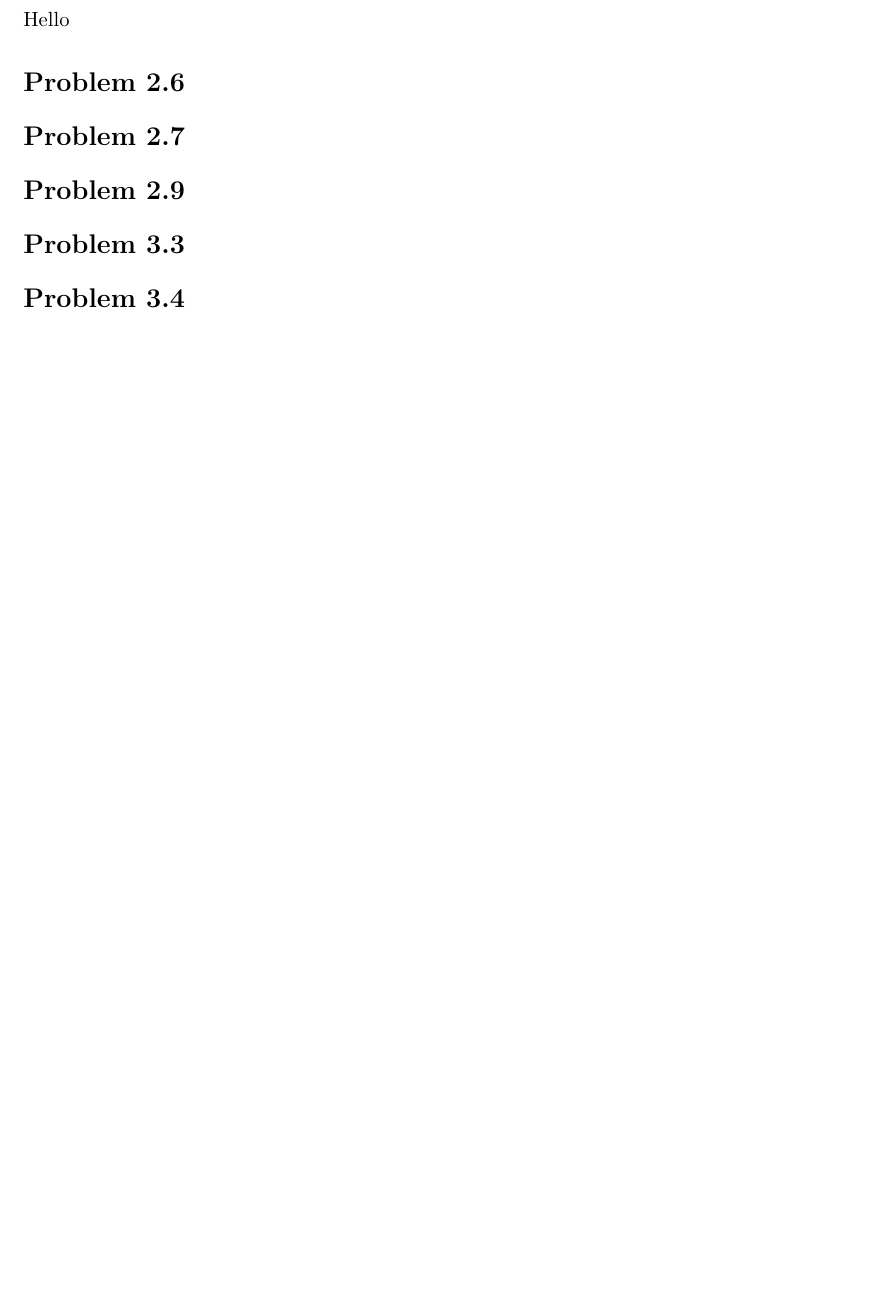
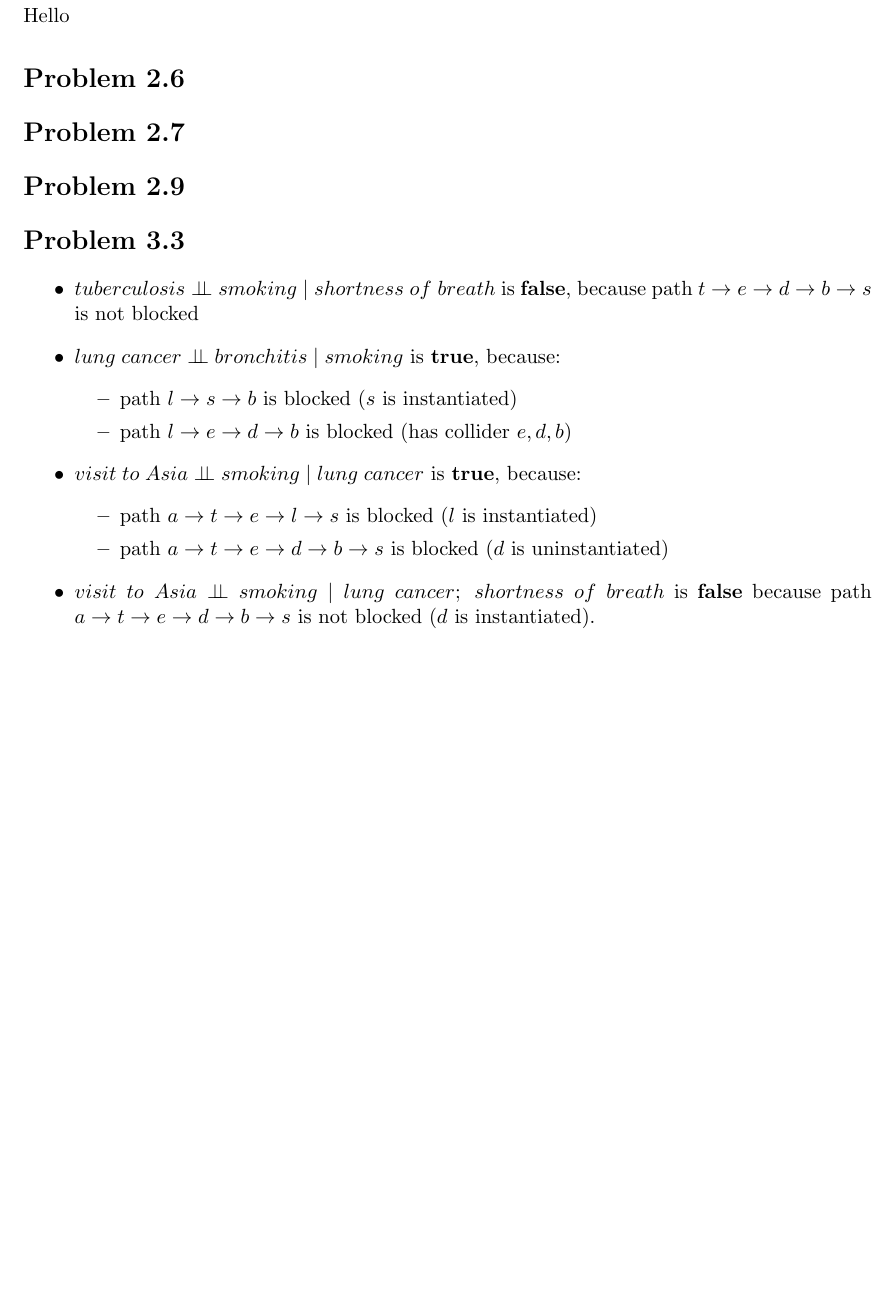
Before and after one commit to mrazvan22/graphical_models_group, a LaTeX document (report1.tex): part of page 2 of 2 before the commit and part of page 2 of 3 after it, cut so that both start at the same text, the shorter picture padded with empty space. Compiled offline with pdfLaTeX.

Commit message:
wrote problem 3.3

```diff
--- a/report1.tex
+++ b/report1.tex
@@ -33,6 +33,7 @@
 \usepackage{color}
 \newcommand{\hilight}[1]{}%\colorbox{yellow}{#1}}
 
+\newcommand\ci{\perp\!\!\!\perp}
 
 % margin size
 \usepackage[margin=1in]{geometry}
@@ -79,6 +80,22 @@ Hello
 
 \section*{Problem 3.3}
 
+\begin{itemize}
+ \item $tuberculosis \ci smoking\;|\; shortness\;of\;breath$ is \textbf{false}, because path $t \to e \to d \to b \to s$ is not blocked
+ \item $lung\;cancer \ci  bronchitis\;|\;smoking$ is \textbf{true}, because:
+  \begin{itemize}
+    \item path $l \to s \to b$ is blocked ($s$ is instantiated)
+    \item path $l \to e \to d \to b$ is blocked (has collider ${e,d,b}$)
+  \end{itemize}
+ \item $visit \; to \; Asia \ci smoking\;|\;lung\;cancer$ is \textbf{true}, because:
+   \begin{itemize}
+    \item path $a \to t \to e \to l \to s$ is blocked ($l$ is instantiated)
+    \item path $a \to t \to e \to d \to b \to s$ is blocked ($d$ is uninstantiated)
+  \end{itemize}
+ \item $visit \; to \; Asia \ci smoking\;|\;lung \; cancer; \; shortness \; of \; breath$ is \textbf{false} because path $a \to t \to e \to d \to b \to s$ is not blocked ($d$ is instantiated).
+\end{itemize}
+
+
 
 \section*{Problem 3.4}
 
```
